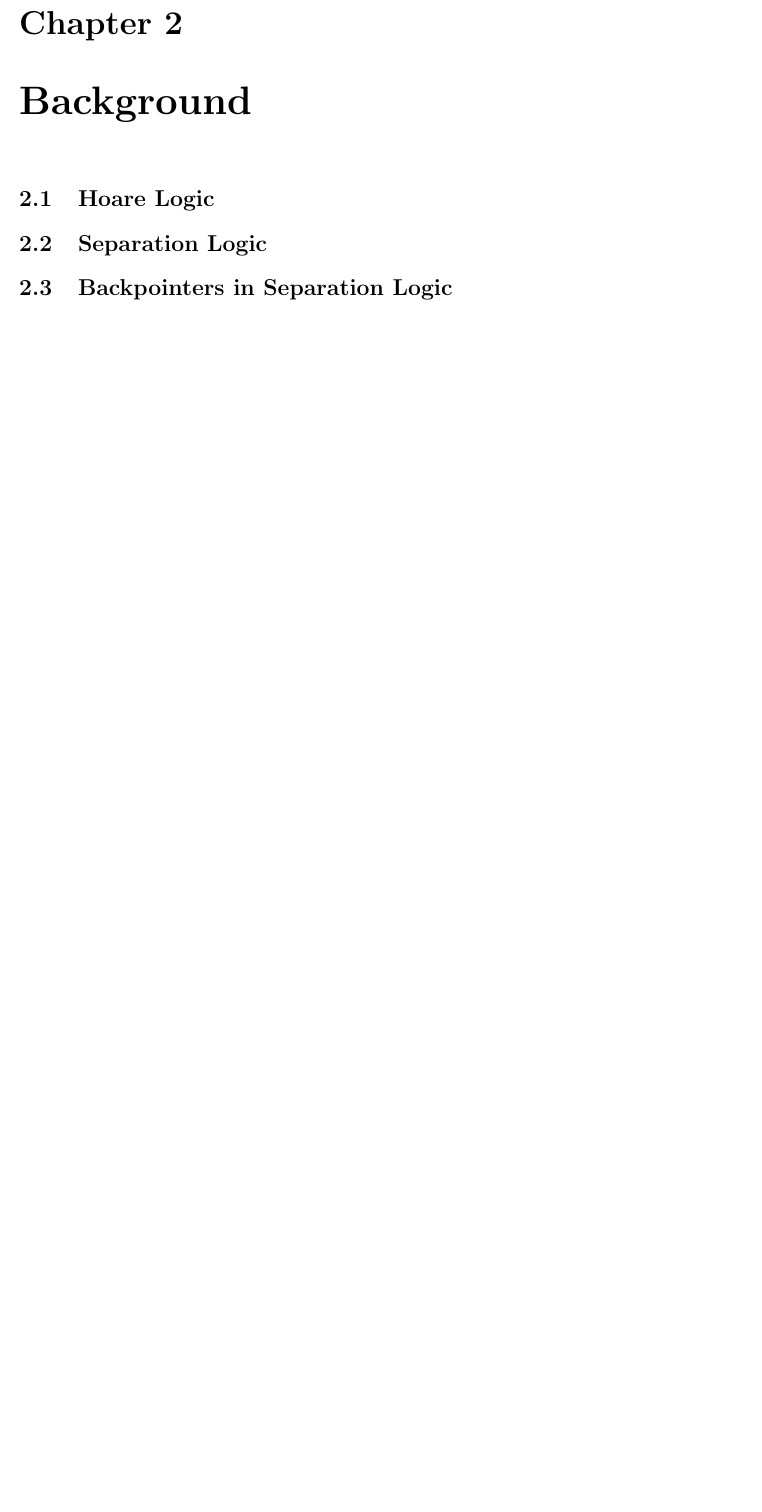
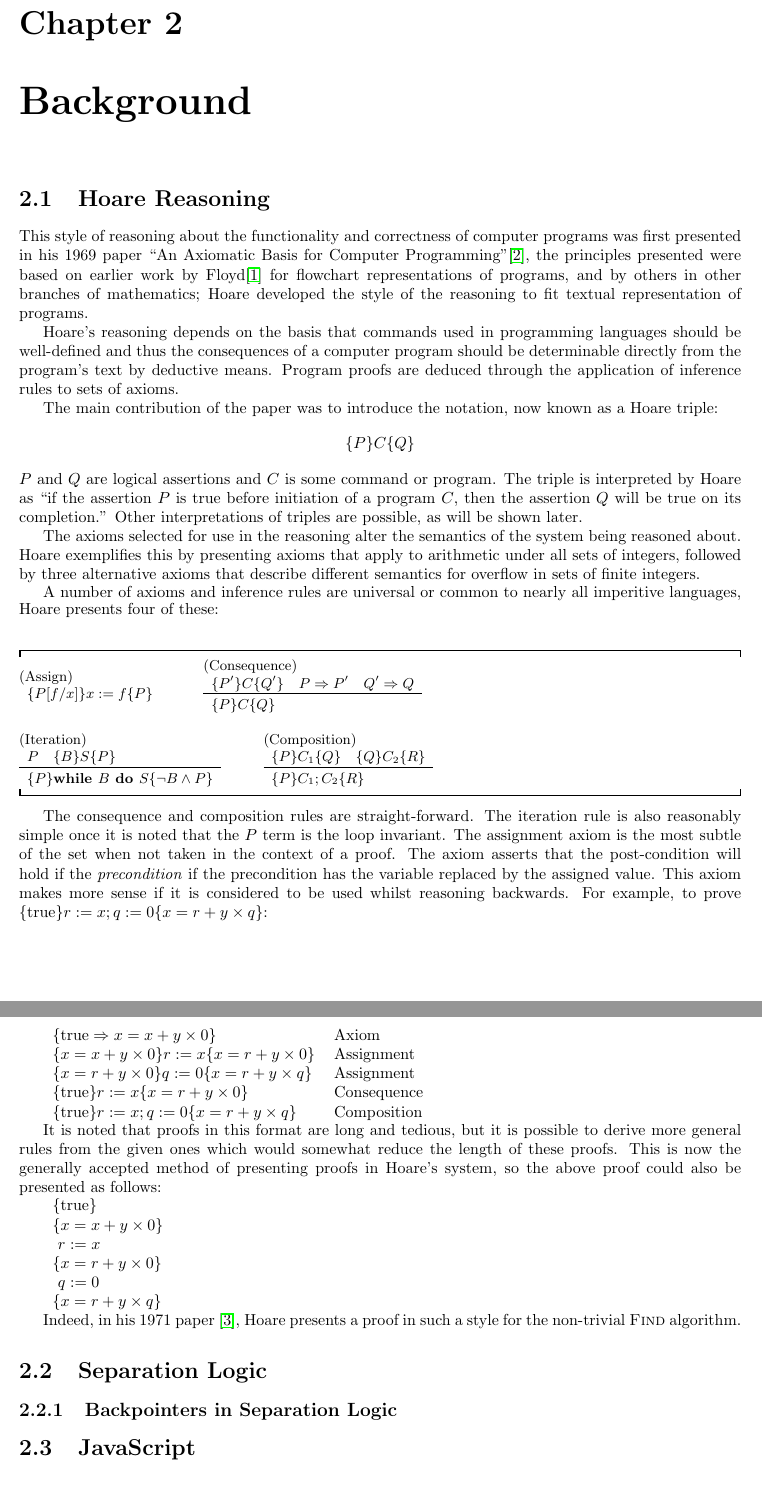
Before and after one commit to IgnoredAmbience/ses, a LaTeX document (interim-report.tex, which reads latex-templates/separationlogic.sty): part of page 4 of 6 before the commit and two parts of pages 4 and 5 of 8 after it, the two joined at a grey line, cut so that both start at the same text, the shorter picture padded with empty space. Compiled offline with pdfLaTeX.

Commit message:
Most of hoare done

```diff
--- a/interim-report.tex
+++ b/interim-report.tex
@@ -1,7 +1,6 @@
 \documentclass[a4paper]{report}
-\usepackage{fullpage, titling, amsmath, footnote, listings, hyperref}
-%\usepackage{gds}
-\makesavenoteenv{tabular}
+\usepackage{fullpage, hyperref}
+\usepackage{separationlogic}
 
 \title{Interim Report}
 \author{Thomas Wood}
@@ -70,9 +70,95 @@
 % What's the idea to solve it?
 
 \chapter{Background}
-\section{Hoare Logic}
+\section{Hoare Reasoning}
+  This style of reasoning about the functionality and correctness of computer
+  programs was first presented in his 1969 paper ``An Axiomatic Basis for
+  Computer Programming''\cite{Hoare1969Axiom}, the principles presented were
+  based on earlier work by Floyd\cite{floyd1967assigning} for flowchart
+  representations of programs, and by others in other branches of mathematics;
+  Hoare developed the style of the reasoning to fit textual representation of
+  programs.
+
+  Hoare's reasoning depends on the basis that commands used in programming
+  languages should be well-defined and thus the consequences of a computer
+  program should be determinable directly from the program's text by deductive
+  means. Program proofs are deduced through the application of inference rules
+  to sets of axioms.
+
+  The main contribution of the paper was to introduce the notation, now known as
+  a Hoare triple:
+    \[ \{P\} C \{Q\} \]
+  $P$ and $Q$ are logical assertions and $C$ is some command or program. The
+  triple is interpreted by Hoare as ``if the assertion $P$ is true before
+  initiation of a program $C$, then the assertion $Q$ will be true on its
+  completion.'' Other interpretations of triples are possible, as will be shown
+  later.
+
+  The axioms selected for use in the reasoning alter the semantics of the system
+  being reasoned about. Hoare exemplifies this by presenting axioms that apply
+  to arithmetic under all sets of integers, followed by three alternative axioms
+  that describe different semantics for overflow in sets of finite integers.
+
+  A number of axioms and inference rules are universal or common to nearly all
+  imperitive languages, Hoare presents four of these:
+  \begin{display}{}
+    \stateaxiom{(Assign)}
+    {\tr{P[f/x]}{x := f}{P}} \qquad
+
+    \staterule{(Consequence)}
+    {\tr{P'}{C}{Q'} \quad P \impl P' \quad Q' \impl Q}
+    {\tr{P}{C}{Q}} \\
+    \\
+    \staterule{(Iteration)}
+    {P \quad \tr{B}{S}{P}}
+    {\tr{P}{\textbf{while } B \textbf{ do } S}{\lnot B \land P}} \qquad
+
+    \staterule{(Composition)}
+    {\tr{P}{C_1}{Q} \quad \tr{Q}{C_2}{R}}
+    {\tr{P}{C_1; C_2}{R}}
+  \end{display}
+
+  The consequence and composition rules are straight-forward. The iteration rule
+  is also reasonably simple once it is noted that the $P$ term is the loop
+  invariant. The assignment axiom is the most subtle of the set when not taken
+  in the context of a proof. The axiom asserts that the post-condition will hold
+  if the \emph{precondition} if the precondition has the variable replaced by
+  the assigned value. This axiom makes more sense if it is considered to be used
+  whilst reasoning backwards. For example, to prove $\tr{\true}{r := x; q :=
+  0}{x = r + y \times q}$:
+
+  \begin{tabular}{ll}
+    $\{\true \impl x = x + y \times 0 \}$ & Axiom \\
+    $\tr{x = x + y \times 0}{r:=x}{x = r + y \times 0}$ & Assignment \\
+    $\tr{x = r + y \times 0}{q:=0}{x = r + y \times q}$ & Assignment \\
+    $\tr{\true}{r:=x}{x = r + y \times 0}$ & Consequence \\
+    $\tr{\true}{r:=x; q:=0}{x = r + y \times q}$ & Composition\\
+  \end{tabular}
+
+  It is noted that proofs in this format are long and tedious, but it is
+  possible to derive more general rules from the given ones which would somewhat
+  reduce the length of these proofs. This is now the generally accepted method
+  of presenting proofs in Hoare's system, so the above proof could also be
+  presented as follows:
+
+  \begin{tabular}{l}
+    $\{\true\}$ \\
+    $\{x = x + y \times 0\}$ \\
+    $\ r:=x$ \\
+    $\{x = r + y \times 0\}$ \\
+    $\ q:=0$ \\
+    $\{x = r + y \times q\}$
+  \end{tabular}
+
+  Indeed, in his 1971 paper~\cite{Hoare1971proof}, Hoare presents a proof in
+  such a style for the non-trivial \textsc{Find} algorithm.
+
+  %Hoare closes his paper by reinforcing the need for formal proof and
+  %specification of computer programs and languages.
+
 \section{Separation Logic}
-\section{Backpointers in Separation Logic}
+\subsection{Backpointers in Separation Logic}
+\section{JavaScript}
 
 \chapter{Project Plan}
 % Project timetable, milestones, fall-back plans
--- a/latex-templates/separationlogic.sty
+++ /dev/null
@@ -1,3 +0,0 @@
-\newcommand{\sep}{\mathbin{*}}
-\newcommand{\wand}{\mathbin{-\mkern-6mu *}}
-\newcommand{\js}[1]{\mbox{\texttt{{\upshape #1}}}}
```
Also changed, not shown: bibliography.bib (+11 -2 lines), separationlogic.sty (added, +74 -0 lines), interim-report.tex (4 more changed lines).
